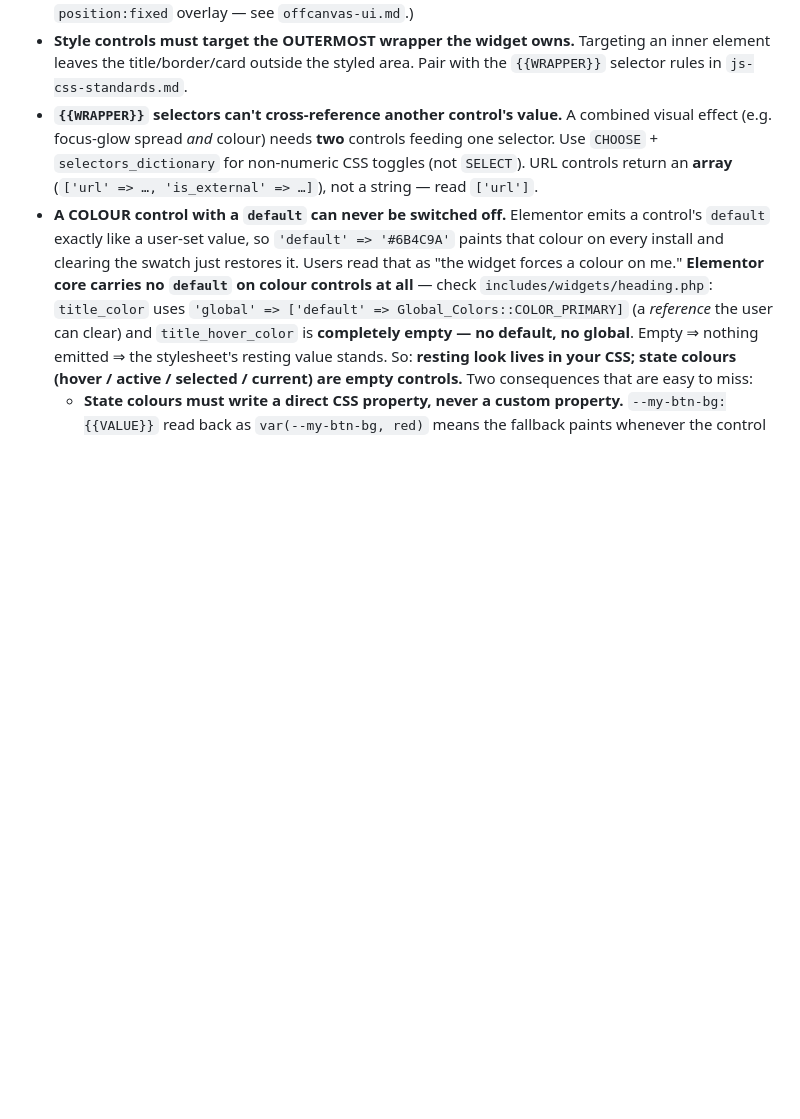
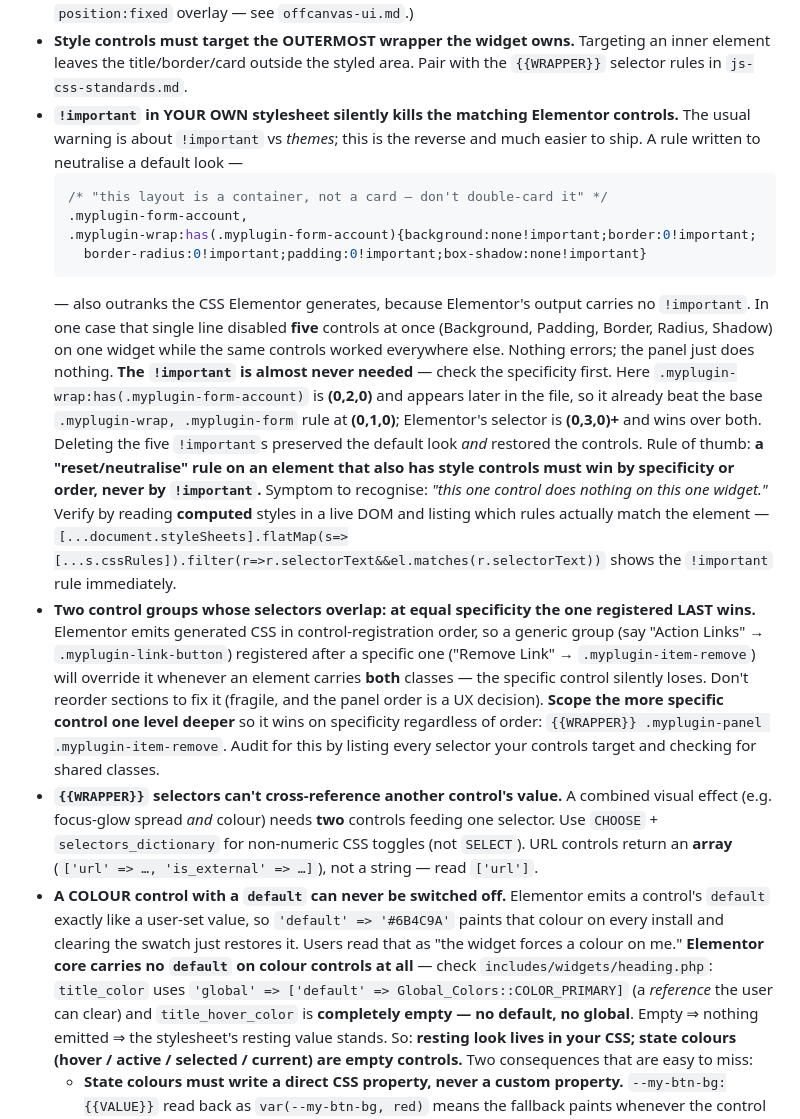
Before and after one commit to guramzhgamadze/WordPress-Elementor-Skill, a Markdown page: wp-elementor-skill/field-notes.md, the part around the change. Drawn GitHub-style; blank space fills up the shorter version.

````diff
--- a/wp-elementor-skill/field-notes.md
+++ b/wp-elementor-skill/field-notes.md
@@ -133,6 +133,37 @@ exam app).
 - **Style controls must target the OUTERMOST wrapper the widget owns.** Targeting an inner element
   leaves the title/border/card outside the styled area. Pair with the `{{WRAPPER}}` selector
   rules in `js-css-standards.md`.
+- **`!important` in YOUR OWN stylesheet silently kills the matching Elementor controls.** The usual
+  warning is about `!important` vs *themes*; this is the reverse and much easier to ship. A rule
+  written to neutralise a default look —
+  ```css
+  /* "this layout is a container, not a card — don't double-card it" */
+  .myplugin-form-account,
+  .myplugin-wrap:has(.myplugin-form-account){background:none!important;border:0!important;
+    border-radius:0!important;padding:0!important;box-shadow:none!important}
+  ```
+  — also outranks the CSS Elementor generates, because Elementor's output carries no `!important`.
+  In one case that single line disabled **five** controls at once (Background, Padding, Border,
+  Radius, Shadow) on one widget while the same controls worked everywhere else. Nothing errors;
+  the panel just does nothing.
+  **The `!important` is almost never needed** — check the specificity first. Here
+  `.myplugin-wrap:has(.myplugin-form-account)` is **(0,2,0)** and appears later in the file, so it
+  already beat the base `.myplugin-wrap, .myplugin-form` rule at **(0,1,0)**; Elementor's selector
+  is **(0,3,0)+** and wins over both. Deleting the five `!important`s preserved the default look
+  *and* restored the controls. Rule of thumb: **a "reset/neutralise" rule on an element that also
+  has style controls must win by specificity or order, never by `!important`.**
+  Symptom to recognise: *"this one control does nothing on this one widget."* Verify by reading
+  **computed** styles in a live DOM and listing which rules actually match the element —
+  `[...document.styleSheets].flatMap(s=>[...s.cssRules]).filter(r=>r.selectorText&&el.matches(r.selectorText))`
+  shows the `!important` rule immediately.
+- **Two control groups whose selectors overlap: at equal specificity the one registered LAST wins.**
+  Elementor emits generated CSS in control-registration order, so a generic group (say "Action
+  Links" → `.myplugin-link-button`) registered after a specific one ("Remove Link" →
+  `.myplugin-item-remove`) will override it whenever an element carries **both** classes — the
+  specific control silently loses. Don't reorder sections to fix it (fragile, and the panel order
+  is a UX decision). **Scope the more specific control one level deeper** so it wins on
+  specificity regardless of order: `{{WRAPPER}} .myplugin-panel .myplugin-item-remove`. Audit for
+  this by listing every selector your controls target and checking for shared classes.
 - **`{{WRAPPER}}` selectors can't cross-reference another control's value.** A combined visual
   effect (e.g. focus-glow spread *and* colour) needs **two** controls feeding one selector. Use
   `CHOOSE` + `selectors_dictionary` for non-numeric CSS toggles (not `SELECT`). URL controls
````
Also changed, not shown: CHANGELOG.md (+29 -0 lines), wp-elementor-skill/debugging.md (+2 -0 lines).
